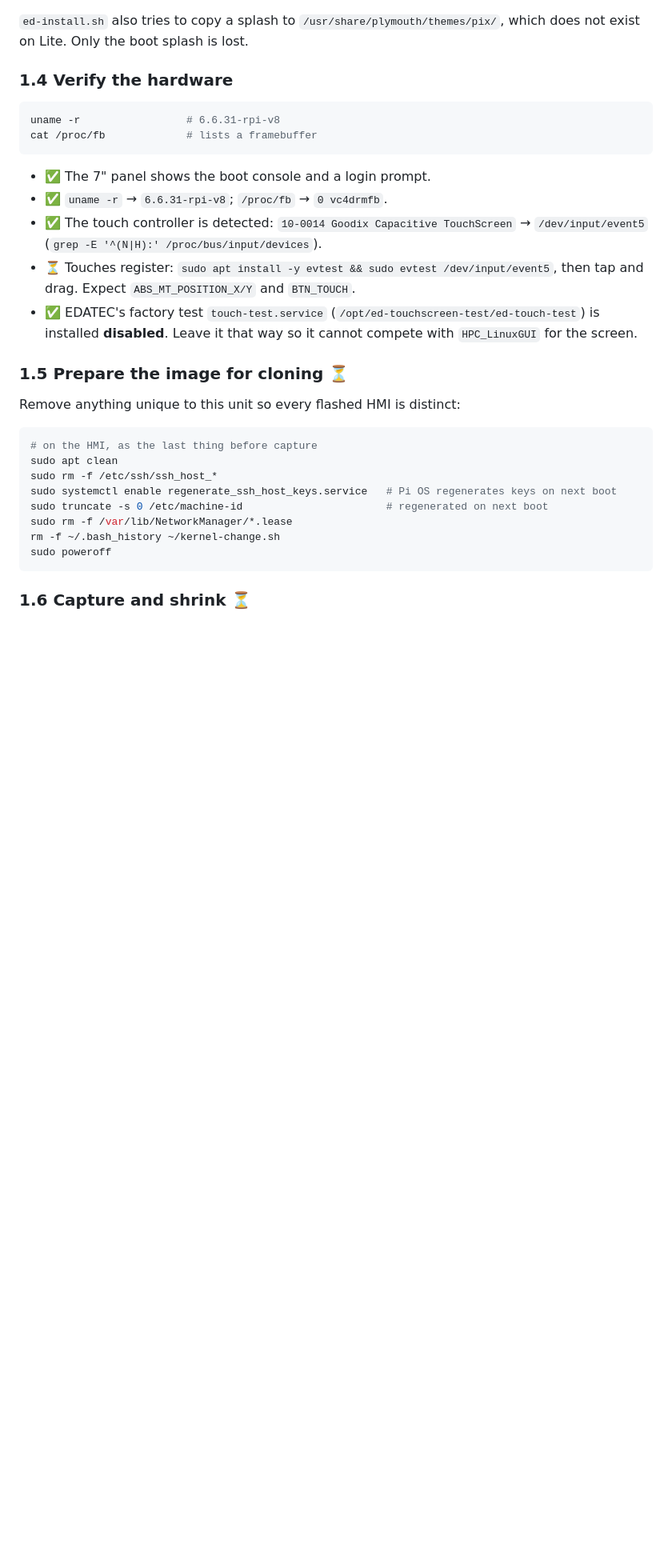
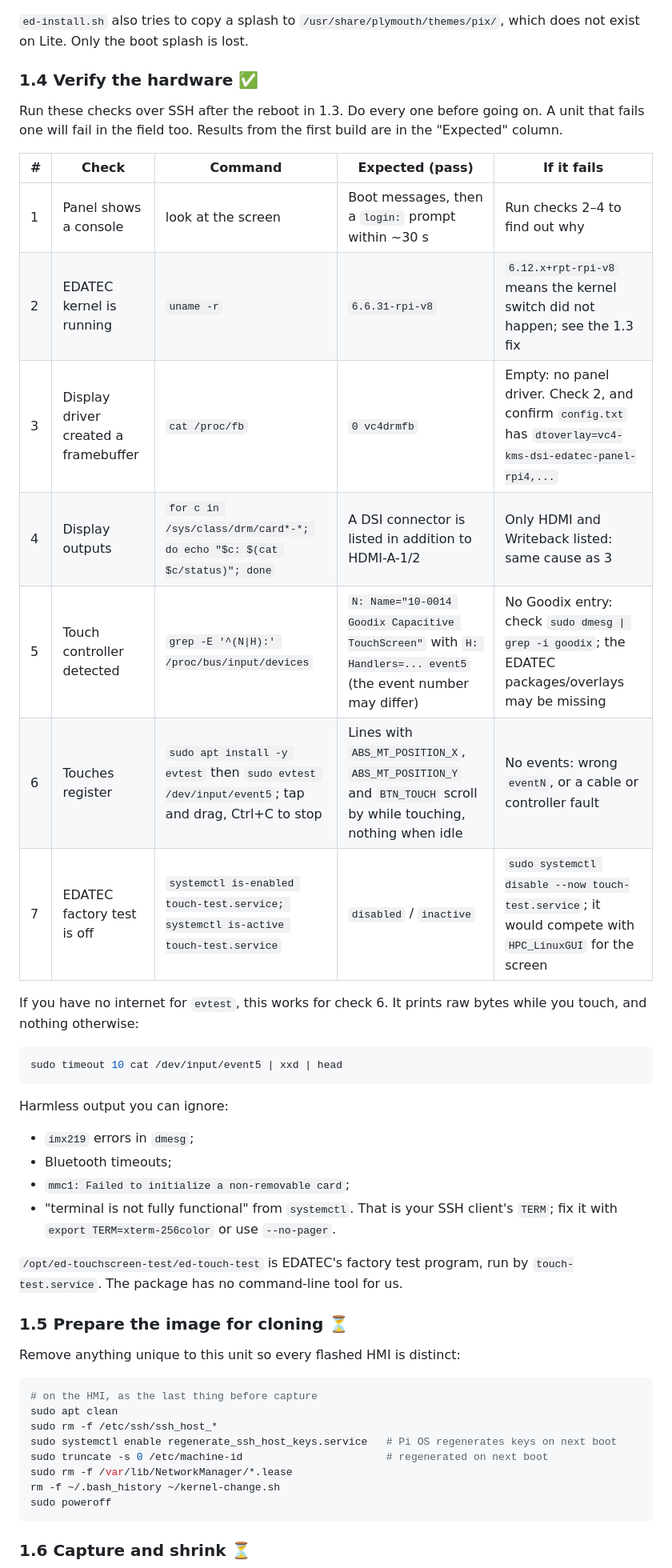
Before and after one commit to NyleWaterHeatingSystems/stock_hmi, a Markdown page: HOWTO_golden_image.md, the part around the change. Shown at 80% size. GitHub-like rendering; blank space fills up the shorter version.

Commit message:
HOWTO: turn hardware verification into a test table with expected results
Touch input confirmed with evtest; each check now lists the command,
the passing output seen on the first build, and what a failure means.

````diff
--- a/HOWTO_golden_image.md
+++ b/HOWTO_golden_image.md
@@ -216,22 +216,38 @@ Harmless noise in `dmesg`:
 `/usr/share/plymouth/themes/pix/`, which does not exist on Lite. Only the boot
 splash is lost.
 
-### 1.4 Verify the hardware
+### 1.4 Verify the hardware ✅
+
+Run these checks over SSH after the reboot in 1.3. Do every one before going
+on. A unit that fails one will fail in the field too. Results from the first
+build are in the "Expected" column.
+
+| # | Check | Command | Expected (pass) | If it fails |
+| --- | --- | --- | --- | --- |
+| 1 | Panel shows a console | look at the screen | Boot messages, then a `login:` prompt within ~30 s | Run checks 2–4 to find out why |
+| 2 | EDATEC kernel is running | `uname -r` | `6.6.31-rpi-v8` | `6.12.x+rpt-rpi-v8` means the kernel switch did not happen; see the 1.3 fix |
+| 3 | Display driver created a framebuffer | `cat /proc/fb` | `0 vc4drmfb` | Empty: no panel driver. Check 2, and confirm `config.txt` has `dtoverlay=vc4-kms-dsi-edatec-panel-rpi4,...` |
+| 4 | Display outputs | `for c in /sys/class/drm/card*-*; do echo "$c: $(cat $c/status)"; done` | A DSI connector is listed in addition to HDMI-A-1/2 | Only HDMI and Writeback listed: same cause as 3 |
+| 5 | Touch controller detected | `grep -E '^(N\|H):' /proc/bus/input/devices` | `N: Name="10-0014 Goodix Capacitive TouchScreen"` with `H: Handlers=... event5` (the event number may differ) | No Goodix entry: check `sudo dmesg \| grep -i goodix`; the EDATEC packages/overlays may be missing |
+| 6 | Touches register | `sudo apt install -y evtest` then `sudo evtest /dev/input/event5`; tap and drag, Ctrl+C to stop | Lines with `ABS_MT_POSITION_X`, `ABS_MT_POSITION_Y` and `BTN_TOUCH` scroll by while touching, nothing when idle | No events: wrong `eventN`, or a cable or controller fault |
+| 7 | EDATEC factory test is off | `systemctl is-enabled touch-test.service; systemctl is-active touch-test.service` | `disabled` / `inactive` | `sudo systemctl disable --now touch-test.service`; it would compete with `HPC_LinuxGUI` for the screen |
+
+If you have no internet for `evtest`, this works for check 6. It prints raw
+bytes while you touch, and nothing otherwise:
 
 ```bash
-uname -r                 # 6.6.31-rpi-v8
-cat /proc/fb             # lists a framebuffer
+sudo timeout 10 cat /dev/input/event5 | xxd | head
 ```
 
-- ✅ The 7" panel shows the boot console and a login prompt.
-- ✅ `uname -r` → `6.6.31-rpi-v8`; `/proc/fb` → `0 vc4drmfb`.
-- ✅ The touch controller is detected: `10-0014 Goodix Capacitive TouchScreen` →
-  `/dev/input/event5` (`grep -E '^(N|H):' /proc/bus/input/devices`).
-- ⏳ Touches register: `sudo apt install -y evtest && sudo evtest /dev/input/event5`,
-  then tap and drag. Expect `ABS_MT_POSITION_X/Y` and `BTN_TOUCH`.
-- ✅ EDATEC's factory test `touch-test.service` (`/opt/ed-touchscreen-test/ed-touch-test`)
-  is installed **disabled**. Leave it that way so it cannot compete with
-  `HPC_LinuxGUI` for the screen.
+Harmless output you can ignore:
+- `imx219` errors in `dmesg`;
+- Bluetooth timeouts;
+- `mmc1: Failed to initialize a non-removable card`;
+- "terminal is not fully functional" from `systemctl`. That is your SSH
+  client's `TERM`; fix it with `export TERM=xterm-256color` or use `--no-pager`.
+
+`/opt/ed-touchscreen-test/ed-touch-test` is EDATEC's factory test program, run
+by `touch-test.service`. The package has no command-line tool for us.
 
 ### 1.5 Prepare the image for cloning ⏳
 
````
